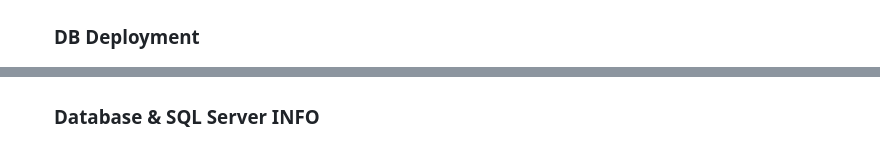
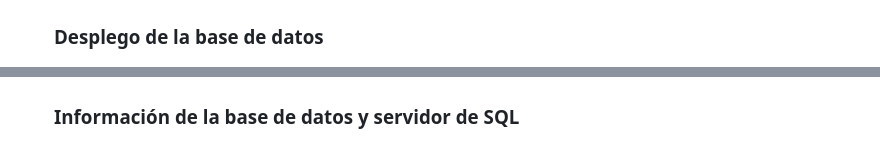
Before and after one commit to DevQueenPR/Proyecto-Final-Cloud, a Markdown page: README.md, 2 parts joined by grey strips. GitHub-like rendering.

```diff
--- a/README.md
+++ b/README.md
@@ -125,9 +183,9 @@ Esta data muestra los usuarios en promedio, por lo que se debería calcular la c
     ![Auth/Admin Credentials](./images/2.3-AuthAdminCredentials.jpg)
 
-    ### DB Deployment
+    ### Desplego de la base de datos
     ![DB Deployment](./images/2.4-DBDeployment.jpg)
 
-    ### Database & SQL Server INFO
+    ### Información de la base de datos y servidor de SQL
     ![DB Info 1](./images/2.5%20DB%20Basic%20Info.jpg)
     ![DB Info 2](./images/2.6-ServerInfo.jpg)
 
```
Also changed, not shown: other parts of README.md (+91 -11 lines).
